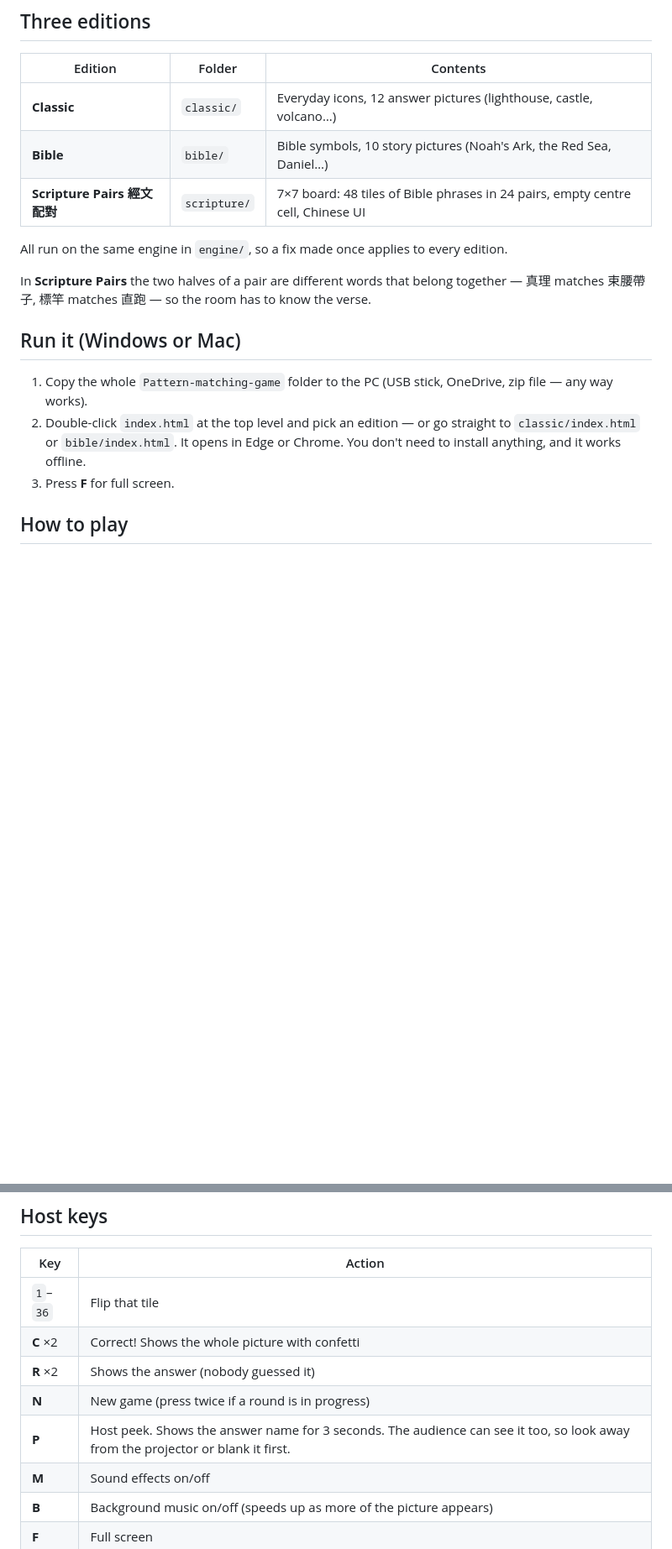
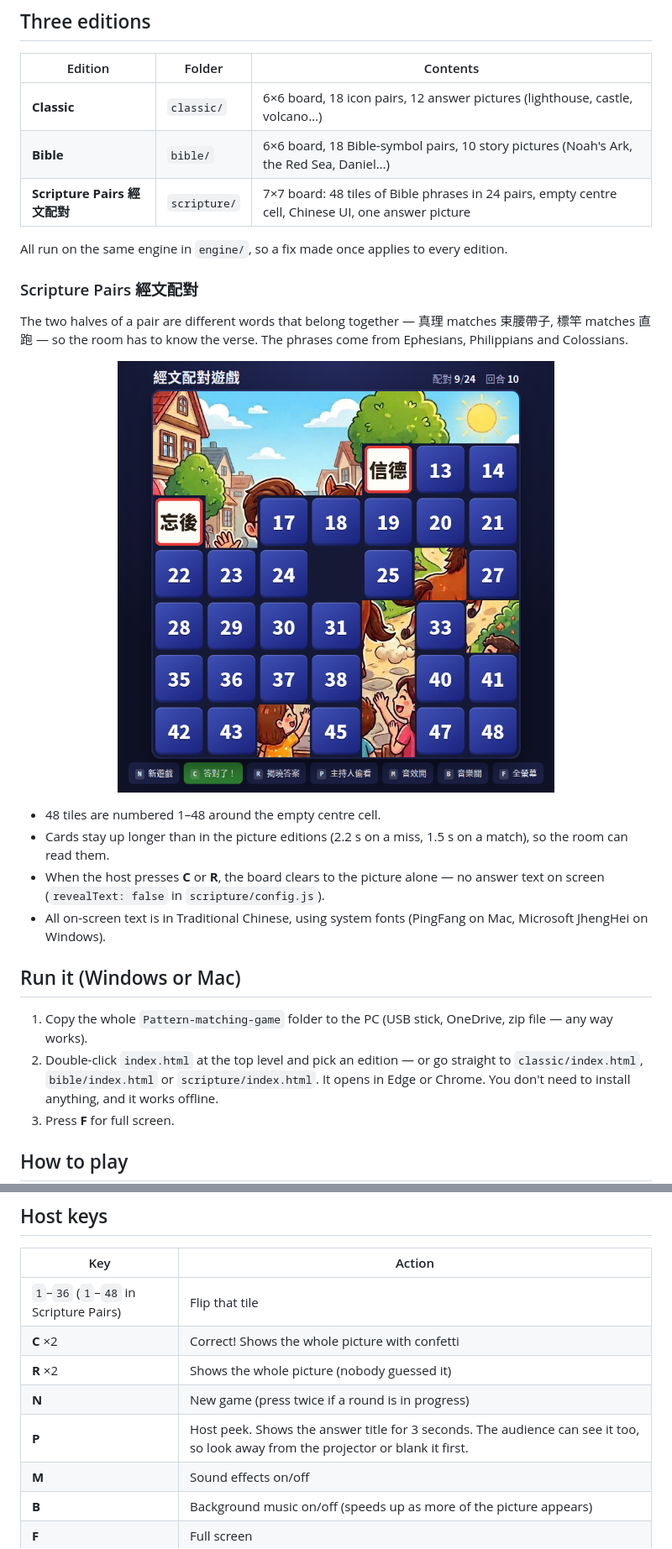
Before and after one commit to leungadh/Pattern-matching-game, a Markdown page: README.md, 2 parts joined by grey strips. Shown at 84% size. Drawn GitHub-style; pictures changed too: assets/scripture.png (added); blank space fills up the shorter version.

Commit message:
README: document Scripture Pairs edition, add screenshot

```diff
--- a/README.md
+++ b/README.md
@@ -13,19 +17,32 @@ The audience shouts out what they think the picture is, and the host decides if
 
 | Edition | Folder | Contents |
 |---|---|---|
-| **Classic** | `classic/` | Everyday icons, 12 answer pictures (lighthouse, castle, volcano…) |
-| **Bible** | `bible/` | Bible symbols, 10 story pictures (Noah's Ark, the Red Sea, Daniel…) |
-| **Scripture Pairs 經文配對** | `scripture/` | 7×7 board: 48 tiles of Bible phrases in 24 pairs, empty centre cell, Chinese UI |
+| **Classic** | `classic/` | 6×6 board, 18 icon pairs, 12 answer pictures (lighthouse, castle, volcano…) |
+| **Bible** | `bible/` | 6×6 board, 18 Bible-symbol pairs, 10 story pictures (Noah's Ark, the Red Sea, Daniel…) |
+| **Scripture Pairs 經文配對** | `scripture/` | 7×7 board: 48 tiles of Bible phrases in 24 pairs, empty centre cell, Chinese UI, one answer picture |
 
 All run on the same engine in `engine/`, so a fix made once applies to every edition.
 
-In **Scripture Pairs** the two halves of a pair are different words that belong
-together — 真理 matches 束腰帶子, 標竿 matches 直跑 — so the room has to know the verse.
+### Scripture Pairs 經文配對
+
+The two halves of a pair are different words that belong together — 真理 matches
+束腰帶子, 標竿 matches 直跑 — so the room has to know the verse. The phrases come from
+Ephesians, Philippians and Colossians.
+
+<p align="center">
+  <img src="assets/scripture.png" width="520"
+       alt="Scripture Pairs mid-game: 9 of 24 pairs found on a 7×7 board with an empty centre cell; two non-matching text cards, 信德 and 忘後, are flashing red">
+</p>
+
+- 48 tiles are numbered 1–48 around the empty centre cell.
+- Cards stay up longer than in the picture editions (2.2 s on a miss, 1.5 s on a match), so the room can read them.
+- When the host presses **C** or **R**, the board clears to the picture alone — no answer text on screen (`revealText: false` in `scripture/config.js`).
+- All on-screen text is in Traditional Chinese, using system fonts (PingFang on Mac, Microsoft JhengHei on Windows).
 
 ## Run it (Windows or Mac)
 
 1. Copy the whole `Pattern-matching-game` folder to the PC (USB stick, OneDrive, zip file — any way works).
-2. Double-click `index.html` at the top level and pick an edition — or go straight to `classic/index.html` or `bible/index.html`.
+2. Double-click `index.html` at the top level and pick an edition — or go straight to `classic/index.html`, `bible/index.html` or `scripture/index.html`.
    It opens in Edge or Chrome. You don't need to install anything, and it works offline.
 3. Press **F** for full screen.
 
@@ -40,11 +57,11 @@ together — 真理 matches 束腰帶子, 標竿 matches 直跑 — so the room
 
 | Key | Action |
 |---|---|
-| `1`–`36` | Flip that tile |
+| `1`–`36` (`1`–`48` in Scripture Pairs) | Flip that tile |
 | **C** ×2 | Correct! Shows the whole picture with confetti |
-| **R** ×2 | Shows the answer (nobody guessed it) |
+| **R** ×2 | Shows the whole picture (nobody guessed it) |
 | **N** | New game (press twice if a round is in progress) |
-| **P** | Host peek. Shows the answer name for 3 seconds. The audience can see it too, so look away from the projector or blank it first. |
+| **P** | Host peek. Shows the answer title for 3 seconds. The audience can see it too, so look away from the projector or blank it first. |
 | **M** | Sound effects on/off |
 | **B** | Background music on/off (speeds up as more of the picture appears) |
 | **F** | Full screen |
```
Also changed, not shown: other parts of README.md (+14 -5 lines).
